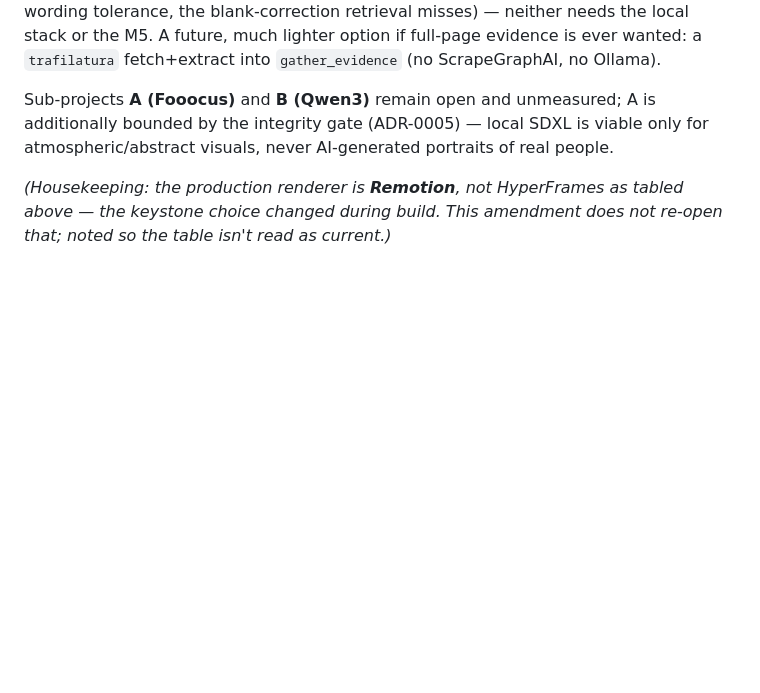
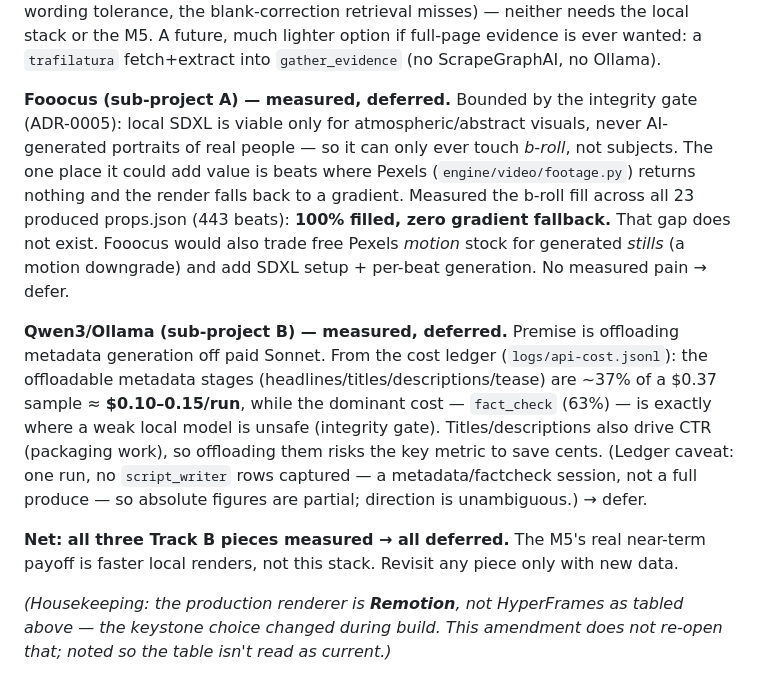
Before and after one commit to Bheemender1998/untold-game-agents, a Markdown page: docs/adr/0004-open-source-video-stack.md, the part around the change. Drawn GitHub-style; blank space fills up the shorter version.

Commit message:
docs(adr-0004): sub-projects A (Fooocus) and B (Qwen3) measured & deferred (#48)
Completes the Track B disposition. A: measured 23 produced props.json (443 beats) =
100% Pexels b-roll fill, 0 gradient fallback -> the gap Fooocus would fill doesn't
exist; defer. B: cost ledger shows offloadable metadata ~$0.10-0.15/run while the
big cost (fact_check, 63%) is unsafe for a weak local model and titles/descs drive
CTR; defer. All three Track B pieces now measured and deferred.

```diff
--- a/docs/adr/0004-open-source-video-stack.md
+++ b/docs/adr/0004-open-source-video-stack.md
@@ -74,9 +74,26 @@ retrieval misses) — neither needs the local stack or the M5. A future, much li
 full-page evidence is ever wanted: a `trafilatura` fetch+extract into `gather_evidence` (no
 ScrapeGraphAI, no Ollama).
 
-Sub-projects **A (Fooocus)** and **B (Qwen3)** remain open and unmeasured; A is additionally
-bounded by the integrity gate (ADR-0005) — local SDXL is viable only for atmospheric/abstract
-visuals, never AI-generated portraits of real people.
+**Fooocus (sub-project A) — measured, deferred.** Bounded by the integrity gate (ADR-0005):
+local SDXL is viable only for atmospheric/abstract visuals, never AI-generated portraits of real
+people — so it can only ever touch *b-roll*, not subjects. The one place it could add value is
+beats where Pexels (`engine/video/footage.py`) returns nothing and the render falls back to a
+gradient. Measured the b-roll fill across all 23 produced props.json (443 beats): **100% filled,
+zero gradient fallback.** That gap does not exist. Fooocus would also trade free Pexels *motion*
+stock for generated *stills* (a motion downgrade) and add SDXL setup + per-beat generation. No
+measured pain → defer.
+
+**Qwen3/Ollama (sub-project B) — measured, deferred.** Premise is offloading metadata generation
+off paid Sonnet. From the cost ledger (`logs/api-cost.jsonl`): the offloadable metadata stages
+(headlines/titles/descriptions/tease) are ~37% of a $0.37 sample ≈ **$0.10–0.15/run**, while the
+dominant cost — `fact_check` (63%) — is exactly where a weak local model is unsafe (integrity
+gate). Titles/descriptions also drive CTR (packaging work), so offloading them risks the key
+metric to save cents. (Ledger caveat: one run, no `script_writer` rows captured — a
+metadata/factcheck session, not a full produce — so absolute figures are partial; direction is
+unambiguous.) → defer.
+
+**Net: all three Track B pieces measured → all deferred.** The M5's real near-term payoff is
+faster local renders, not this stack. Revisit any piece only with new data.
 
 *(Housekeeping: the production renderer is **Remotion**, not HyperFrames as tabled above — the
 keystone choice changed during build. This amendment does not re-open that; noted so the table
```
